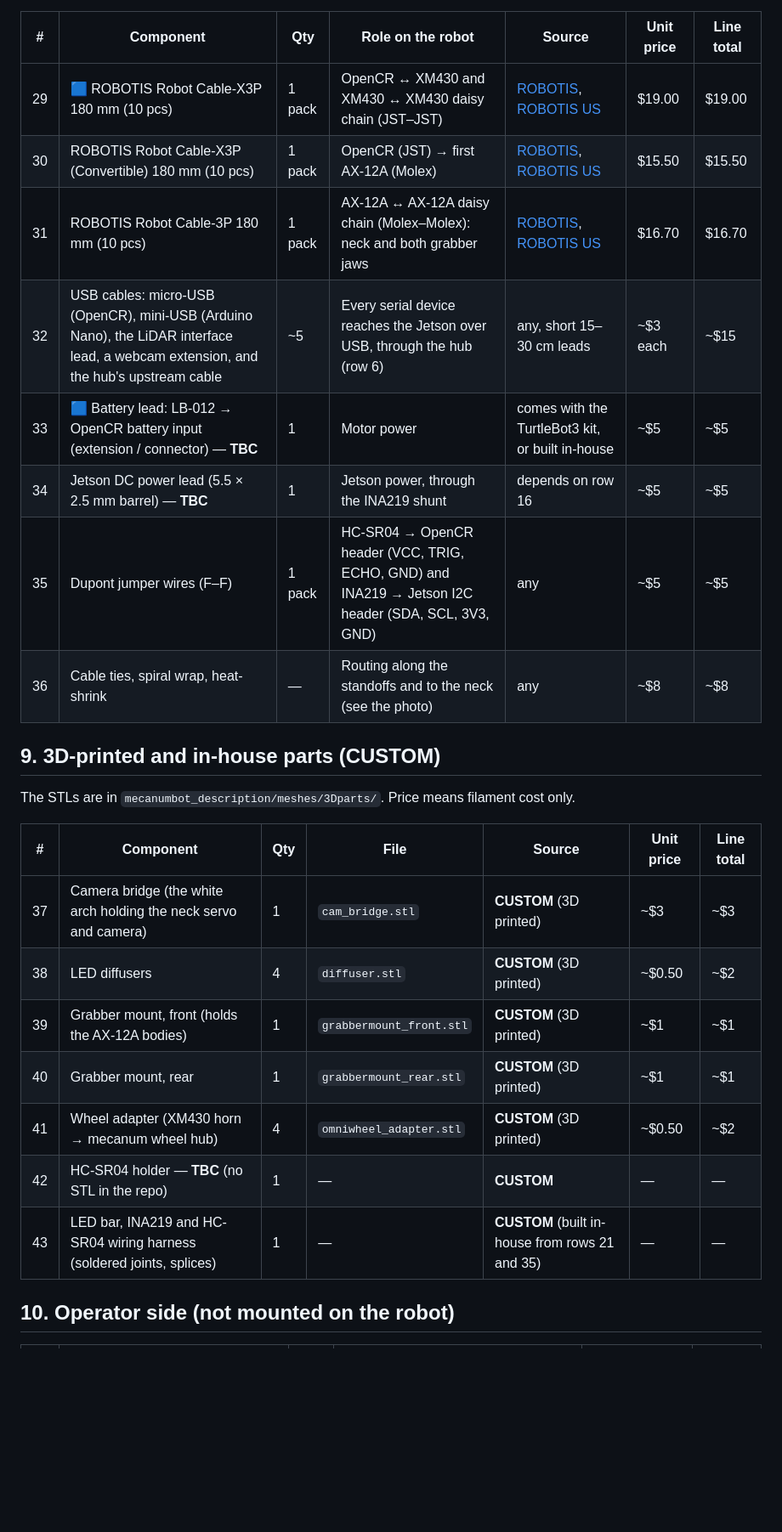
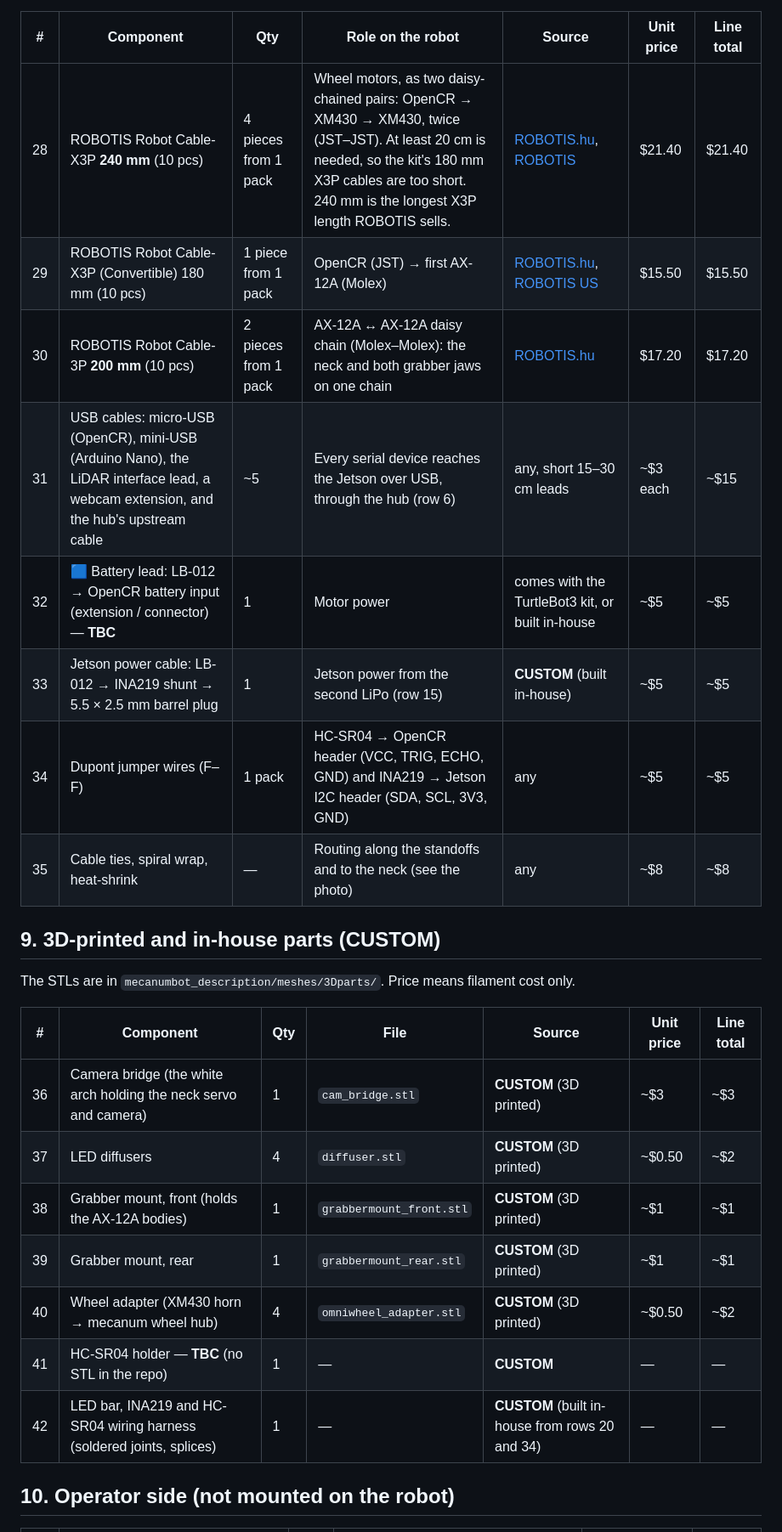
Before and after one commit to Fortuz/mecanumbot, a Markdown page: docs/COMPONENTS.md, the part around one of its changes. Shown at 85% size. GitHub-like rendering; blank space fills up the shorter version.

Commit message:
update cable info

```diff
--- a/docs/COMPONENTS.md
+++ b/docs/COMPONENTS.md
@@ -133,13 +146,13 @@ AX-12A uses the older **Molex** 3-pin connector, so the AX chain needs a JST↔M
 | # | Component | Qty | Role on the robot | Source | Unit price | Line total |
 | --- | --- | --- | --- | --- | --- | --- |
-| 29 | 🟦 ROBOTIS Robot Cable-X3P 180 mm (10 pcs) | 1 pack | OpenCR ↔ XM430 and XM430 ↔ XM430 daisy chain (JST–JST) | [ROBOTIS](https://en.robotis.com/shop_en/item.php?it_id=903-0249-000), [ROBOTIS US](https://www.robotis.us/robot-cable-x3p-180mm-10pcs/) | $19.00 | $19.00 |
-| 30 | ROBOTIS Robot Cable-X3P (Convertible) 180 mm (10 pcs) | 1 pack | OpenCR (JST) → first AX-12A (Molex) | [ROBOTIS](https://en.robotis.com/shop_en/item.php?it_id=903-0251-000), [ROBOTIS US](https://www.robotis.us/robot-cable-x3p-180mm-convertible-10pcs/) | $15.50 | $15.50 |
-| 31 | ROBOTIS Robot Cable-3P 180 mm (10 pcs) | 1 pack | AX-12A ↔ AX-12A daisy chain (Molex–Molex): neck and both grabber jaws | [ROBOTIS](https://en.robotis.com/shop_en/list.php?ca_id=302090), [ROBOTIS US](https://robotis.us/robot-cable-3p-180mm-10pcs/) | $16.70 | $16.70 |
-| 32 | USB cables: micro-USB (OpenCR), mini-USB (Arduino Nano), the LiDAR interface lead, a webcam extension, and the hub's upstream cable | ~5 | Every serial device reaches the Jetson over USB, through the hub (row 6) | any, short 15–30 cm leads | ~$3 each | ~$15 |
-| 33 | 🟦 Battery lead: LB-012 → OpenCR battery input (extension / connector) — **TBC** | 1 | Motor power | comes with the TurtleBot3 kit, or built in-house | ~$5 | ~$5 |
-| 34 | Jetson DC power lead (5.5 × 2.5 mm barrel) — **TBC** | 1 | Jetson power, through the INA219 shunt | depends on row 16 | ~$5 | ~$5 |
-| 35 | Dupont jumper wires (F–F) | 1 pack | HC-SR04 → OpenCR header (VCC, TRIG, ECHO, GND) and INA219 → Jetson I2C header (SDA, SCL, 3V3, GND) | any | ~$5 | ~$5 |
-| 36 | Cable ties, spiral wrap, heat-shrink | — | Routing along the standoffs and to the neck (see the photo) | any | ~$8 | ~$8 |
+| 28 | ROBOTIS Robot Cable-X3P **240 mm** (10 pcs) | 4 pieces from 1 pack | Wheel motors, as two daisy-chained pairs: OpenCR → XM430 → XM430, twice (JST–JST). At least 20 cm is needed, so the kit's 180 mm X3P cables are too short. 240 mm is the longest X3P length ROBOTIS sells. | [ROBOTIS.hu](https://www.robotis.hu/11-robotis?page=4&limit=100), [ROBOTIS](https://en.robotis.com/shop_en/list.php?ca_id=302090) | $21.40 | $21.40 |
+| 29 | ROBOTIS Robot Cable-X3P (Convertible) 180 mm (10 pcs) | 1 piece from 1 pack | OpenCR (JST) → first AX-12A (Molex) | [ROBOTIS.hu](https://www.robotis.hu/11-robotis/489-robot-cable-x3p-convertible-180mm-10pcs), [ROBOTIS US](https://www.robotis.us/robot-cable-x3p-180mm-convertible-10pcs/) | $15.50 | $15.50 |
+| 30 | ROBOTIS Robot Cable-3P **200 mm** (10 pcs) | 2 pieces from 1 pack | AX-12A ↔ AX-12A daisy chain (Molex–Molex): the neck and both grabber jaws on one chain | [ROBOTIS.hu](https://www.robotis.hu/11-robotis/500-robot-cable-3p-200mm-10pcs) | $17.20 | $17.20 |
+| 31 | USB cables: micro-USB (OpenCR), mini-USB (Arduino Nano), the LiDAR interface lead, a webcam extension, and the hub's upstream cable | ~5 | Every serial device reaches the Jetson over USB, through the hub (row 6) | any, short 15–30 cm leads | ~$3 each | ~$15 |
+| 32 | 🟦 Battery lead: LB-012 → OpenCR battery input (extension / connector) — **TBC** | 1 | Motor power | comes with the TurtleBot3 kit, or built in-house | ~$5 | ~$5 |
+| 33 | Jetson power cable: LB-012 → INA219 shunt → 5.5 × 2.5 mm barrel plug | 1 | Jetson power from the second LiPo (row 15) | **CUSTOM** (built in-house) | ~$5 | ~$5 |
+| 34 | Dupont jumper wires (F–F) | 1 pack | HC-SR04 → OpenCR header (VCC, TRIG, ECHO, GND) and INA219 → Jetson I2C header (SDA, SCL, 3V3, GND) | any | ~$5 | ~$5 |
+| 35 | Cable ties, spiral wrap, heat-shrink | — | Routing along the standoffs and to the neck (see the photo) | any | ~$8 | ~$8 |
 
 ## 9. 3D-printed and in-house parts (CUSTOM)
 
@@ -147,13 +160,13 @@ The STLs are in `mecanumbot_description/meshes/3Dparts/`. Price means filament c
 
 | # | Component | Qty | File | Source | Unit price | Line total |
 | --- | --- | --- | --- | --- | --- | --- |
-| 37 | Camera bridge (the white arch holding the neck servo and camera) | 1 | `cam_bridge.stl` | **CUSTOM** (3D printed) | ~$3 | ~$3 |
-| 38 | LED diffusers | 4 | `diffuser.stl` | **CUSTOM** (3D printed) | ~$0.50 | ~$2 |
-| 39 | Grabber mount, front (holds the AX-12A bodies) | 1 | `grabbermount_front.stl` | **CUSTOM** (3D printed) | ~$1 | ~$1 |
-| 40 | Grabber mount, rear | 1 | `grabbermount_rear.stl` | **CUSTOM** (3D printed) | ~$1 | ~$1 |
-| 41 | Wheel adapter (XM430 horn → mecanum wheel hub) | 4 | `omniwheel_adapter.stl` | **CUSTOM** (3D printed) | ~$0.50 | ~$2 |
-| 42 | HC-SR04 holder — **TBC** (no STL in the repo) | 1 | — | **CUSTOM** | — | — |
-| 43 | LED bar, INA219 and HC-SR04 wiring harness (soldered joints, splices) | 1 | — | **CUSTOM** (built in-house from rows 21 and 35) | — | — |
+| 36 | Camera bridge (the white arch holding the neck servo and camera) | 1 | `cam_bridge.stl` | **CUSTOM** (3D printed) | ~$3 | ~$3 |
+| 37 | LED diffusers | 4 | `diffuser.stl` | **CUSTOM** (3D printed) | ~$0.50 | ~$2 |
+| 38 | Grabber mount, front (holds the AX-12A bodies) | 1 | `grabbermount_front.stl` | **CUSTOM** (3D printed) | ~$1 | ~$1 |
+| 39 | Grabber mount, rear | 1 | `grabbermount_rear.stl` | **CUSTOM** (3D printed) | ~$1 | ~$1 |
+| 40 | Wheel adapter (XM430 horn → mecanum wheel hub) | 4 | `omniwheel_adapter.stl` | **CUSTOM** (3D printed) | ~$0.50 | ~$2 |
+| 41 | HC-SR04 holder — **TBC** (no STL in the repo) | 1 | — | **CUSTOM** | — | — |
+| 42 | LED bar, INA219 and HC-SR04 wiring harness (soldered joints, splices) | 1 | — | **CUSTOM** (built in-house from rows 20 and 34) | — | — |
 
 ## 10. Operator side (not mounted on the robot)
 
```
Also changed, not shown: other parts of docs/COMPONENTS.md (+45 -31 lines).
